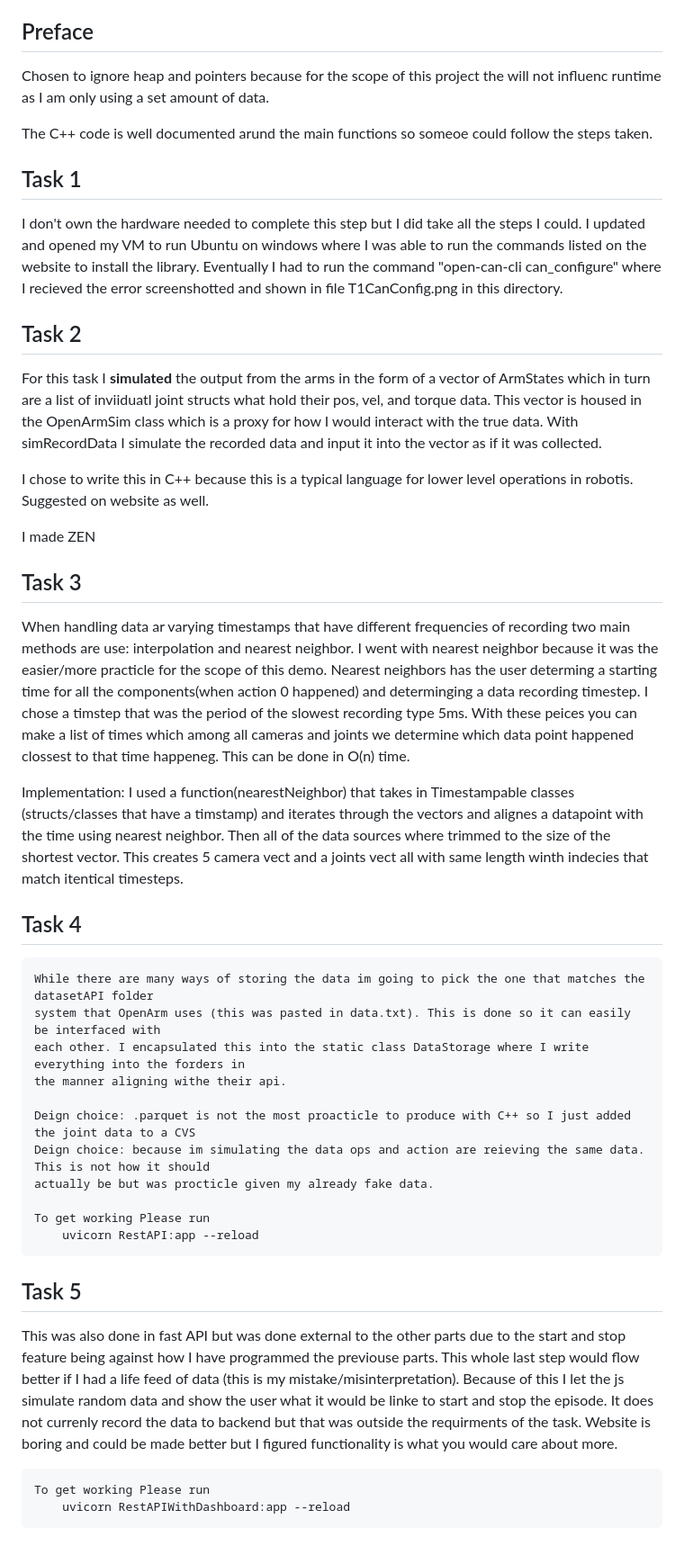
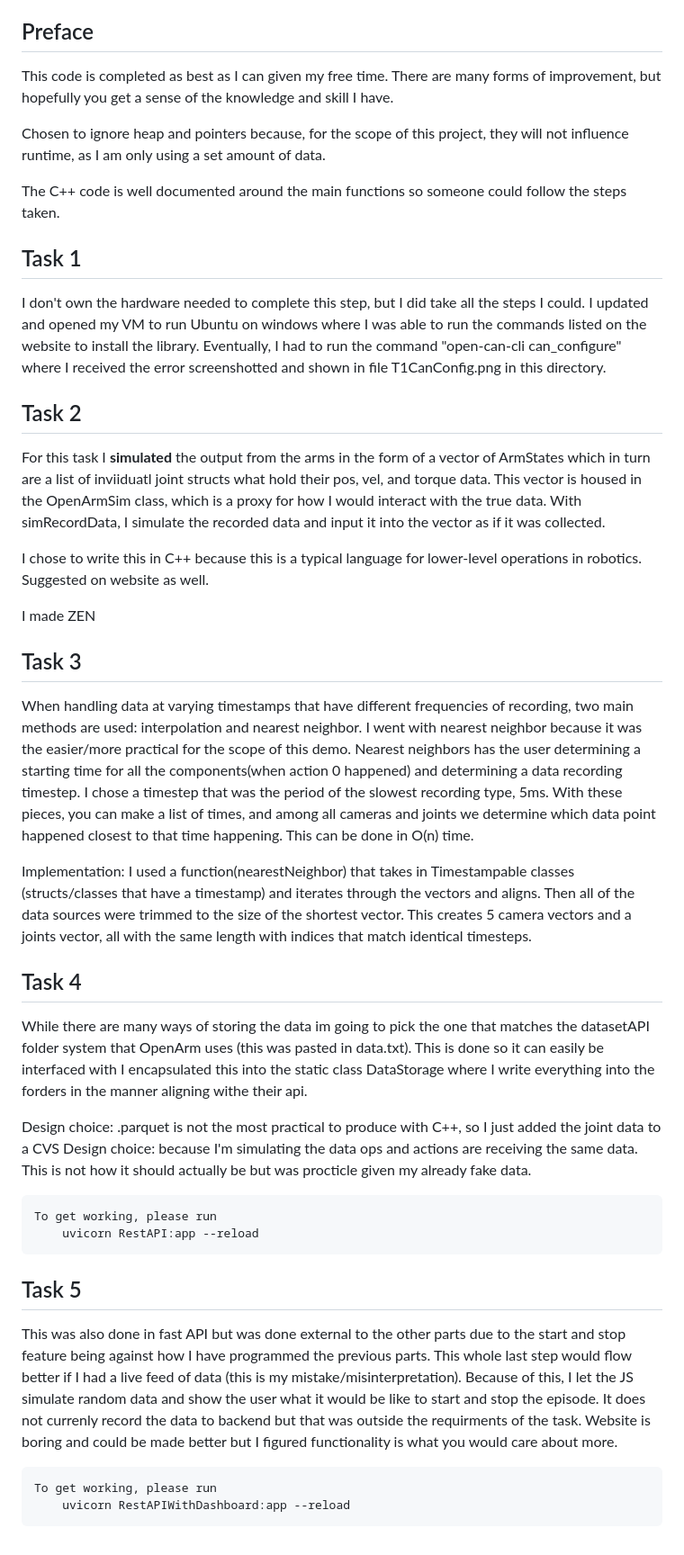
Before and after one commit to lukeskytalker9/DeepwareAITakeHome, a Markdown page: ReadMe.md, the part around the change. Shown at 90% size. Rendered like a GitHub page.

Commit message:
Corrected spelling on ReadMe.md

```diff
--- a/ReadMe.md
+++ b/ReadMe.md
@@ -4,55 +4,56 @@
 By: Jack Biggins
 
 ## Preface ##
-Chosen to ignore heap and pointers because for the scope of this project the will not influenc runtime as I am only using a set amount of data.
+This code is completed as best as I can given my free time. There are many forms of improvement, but hopefully you get a sense of the knowledge and skill I have.
 
-The C++ code is well documented arund the main functions so someoe could follow the steps taken.
+Chosen to ignore heap and pointers because, for the scope of this project, they will not influence runtime, as I am only using a set amount of data.
+
+The C++ code is well documented around the main functions so someone could follow the steps taken.
 
 ## Task 1 ##
-I don't own the hardware needed to complete this step but I did take all the steps I could. I updated and opened
+I don't own the hardware needed to complete this step, but I did take all the steps I could. I updated and opened
 my VM to run Ubuntu on windows where I was able to run the commands listed on the website to install the library.
-Eventually I had to run the command "open-can-cli can_configure" where I recieved the error screenshotted and shown in file T1CanConfig.png in this directory.
+Eventually, I had to run the command "open-can-cli can_configure" where I received the error screenshotted and shown in file T1CanConfig.png in this directory.
 
 ## Task 2 ##
 For this task I **simulated** the output from the arms in the form of a vector of ArmStates which in turn are a list of inviiduatl joint structs what hold
-their pos, vel, and torque data. This vector is housed in the OpenArmSim class which is a proxy for how I would interact with the true data. With simRecordData I simulate the recorded data and input it into the vector as if it was collected.
+their pos, vel, and torque data. This vector is housed in the OpenArmSim class, which is a proxy for how I would interact with the true data. With simRecordData, I simulate the recorded data and input it into the vector as if it was collected.
 
-I chose to write this in C++ because this is a typical language for lower level operations in robotis. Suggested on website as well.
+I chose to write this in C++ because this is a typical language for lower-level operations in robotics. Suggested on website as well.
 
 I made ZEN
 
 ## Task 3 ##
-When handling data ar varying timestamps that have different frequencies of recording two main methods are use: interpolation and nearest neighbor. I went with nearest neighbor because it was the easier/more practicle for the scope of this demo. Nearest neighbors has the user determing a starting time for all the components(when action 0 happened) and determinging a data recording timestep. I chose a timstep that was the period of the slowest recording type 5ms. With these peices you can make a list of times which among all cameras and joints we determine which data point happened clossest to that time happeneg. This can be done in O(n) time.
+When handling data at varying timestamps that have different frequencies of recording, two main methods are used: interpolation and nearest neighbor. I went with nearest neighbor because it was the easier/more practical for the scope of this demo. Nearest neighbors has the user determining a starting time for all the components(when action 0 happened) and determining a data recording timestep. I chose a timestep that was the period of the slowest recording type, 5ms. With these pieces, you can make a list of times, and among all cameras and joints we determine which data point happened closest to that time happening. This can be done in O(n) time.
 
 
-Implementation: I used a function(nearestNeighbor) that takes in Timestampable classes (structs/classes that have a timstamp) and iterates through the vectors and alignes
-a datapoint with the time using nearest neighbor. Then all of the data sources where trimmed to the size of the shortest vector. This creates 5 camera vect and a joints vect all with same length winth indecies that match itentical timesteps.
+Implementation: I used a function(nearestNeighbor) that takes in Timestampable classes (structs/classes that have a timestamp) and iterates through the vectors and aligns. Then all of the data sources were trimmed to the size of the shortest vector. This creates 5 camera vectors and a joints vector, all with the same length with indices that match identical timesteps.
 
 
 
 
 ## Task 4 ##
-    While there are many ways of storing the data im going to pick the one that matches the datasetAPI folder
-    system that OpenArm uses (this was pasted in data.txt). This is done so it can easily be interfaced with
-    each other. I encapsulated this into the static class DataStorage where I write everything into the forders in
-    the manner aligning withe their api.
+While there are many ways of storing the data im going to pick the one that matches the datasetAPI folder
+system that OpenArm uses (this was pasted in data.txt). This is done so it can easily be interfaced with
+I encapsulated this into the static class DataStorage where I write everything into the forders in
+the manner aligning withe their api.
 
-    Deign choice: .parquet is not the most proacticle to produce with C++ so I just added the joint data to a CVS
-    Deign choice: because im simulating the data ops and action are reieving the same data. This is not how it should
-    actually be but was procticle given my already fake data.
+Design choice: .parquet is not the most practical to produce with C++, so I just added the joint data to a CVS
+Design choice: because I'm simulating the data ops and actions are receiving the same data. This is not how it should
+actually be but was procticle given my already fake data.
 
-    To get working Please run
+    To get working, please run
         uvicorn RestAPI:app --reload
 
 
 ## Task 5 ##
 This was also done in fast API but was done external to the other parts due to the start and stop feature being against how
-I have programmed the previouse parts. This whole last step would flow better if I had a life feed of data (this is my mistake/misinterpretation).
-Because of this I let the js simulate random data and show the user what it would be linke to start and stop the episode. It does
+I have programmed the previous parts. This whole last step would flow better if I had a live feed of data (this is my mistake/misinterpretation).
+Because of this, I let the JS simulate random data and show the user what it would be like to start and stop the episode. It does
 not currenly record the data to backend but that was outside the requirments of the task. Website is boring and could be made better
 but I figured functionality is what you would care about more.
 
 
 
-    To get working Please run
+    To get working, please run
         uvicorn RestAPIWithDashboard:app --reload
```
